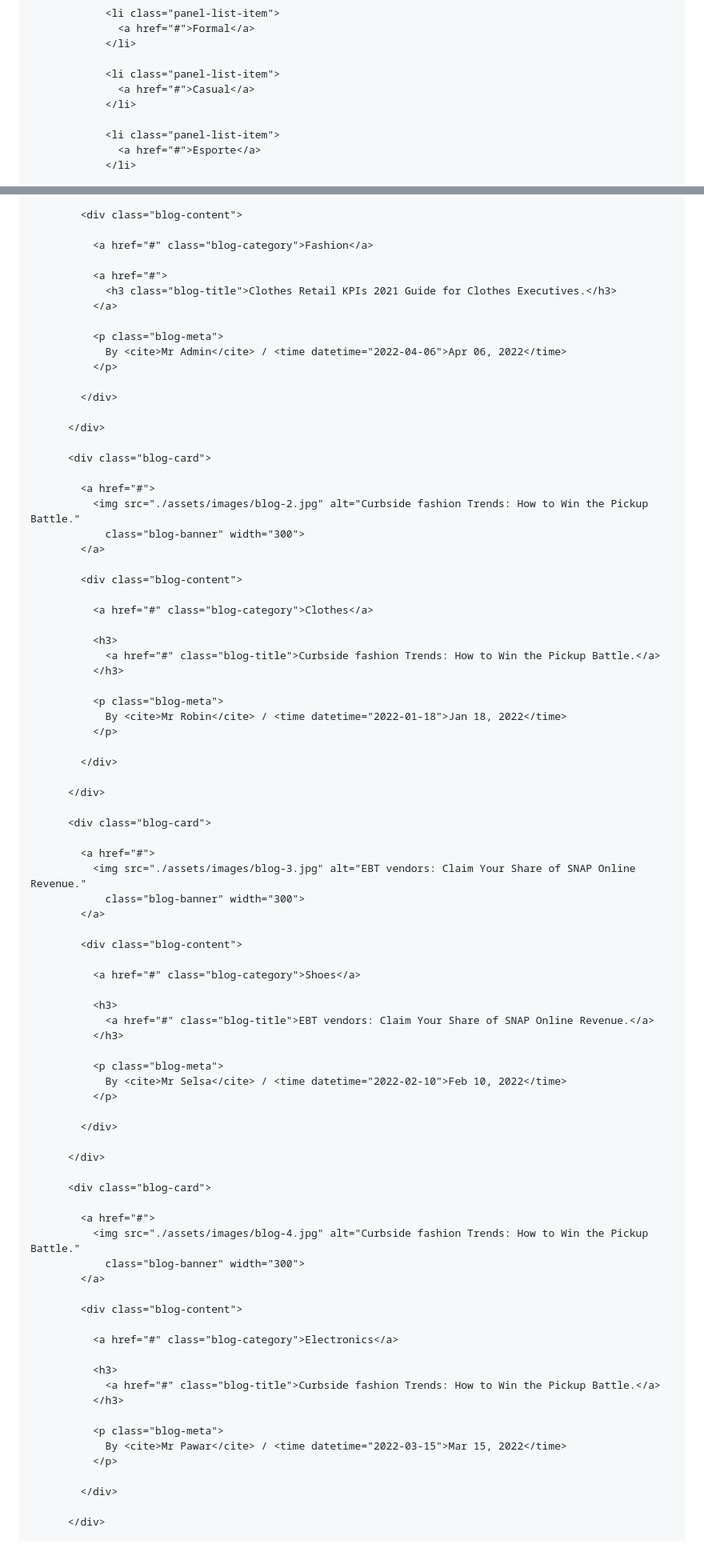
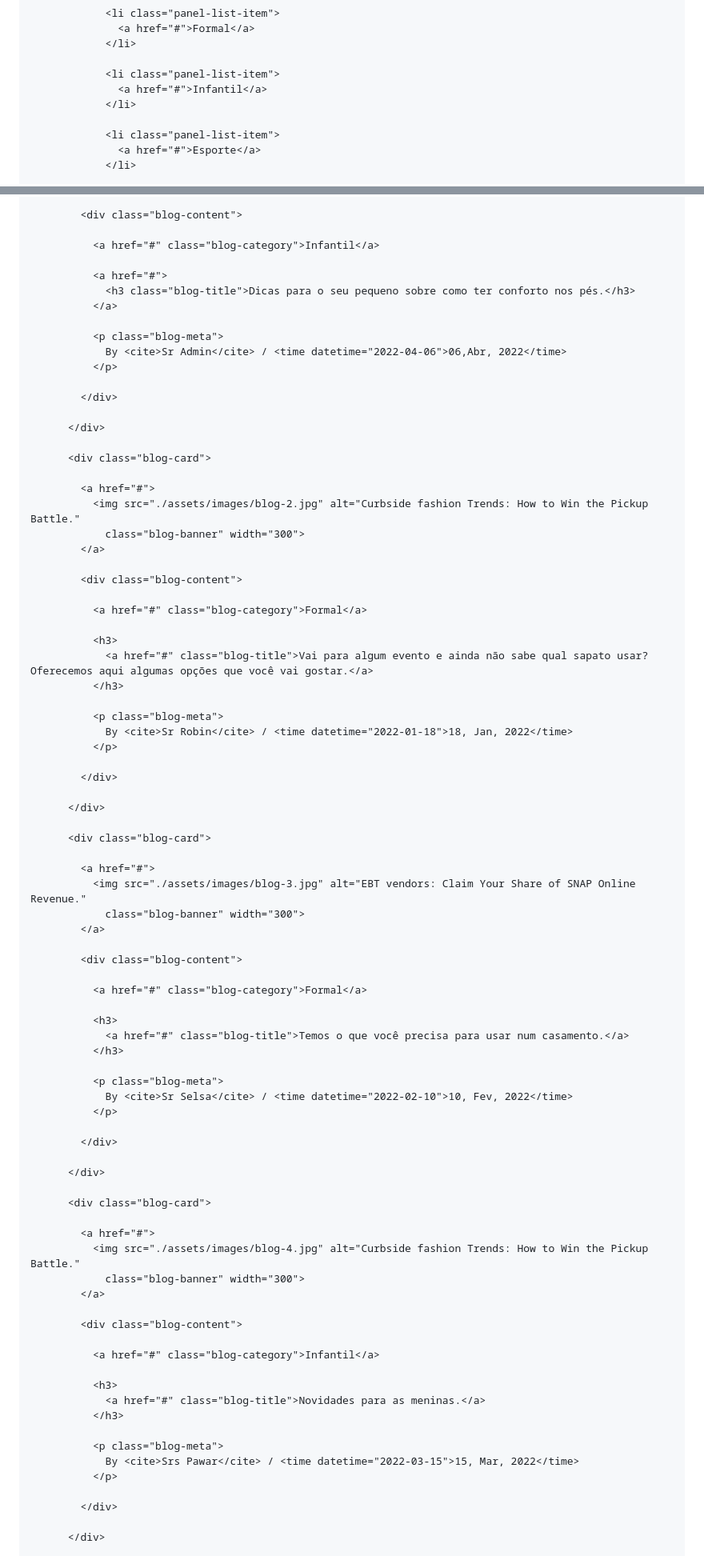
Before and after one commit to Pedro1dog/Meus-calcados, a Markdown page: README.md, 2 parts joined by grey strips. Shown at 80% size. Drawn GitHub-style.

```diff
--- a/README.md
+++ b/README.md
@@ -285,7 +285,7 @@
                 </li>
 
                 <li class="panel-list-item">
-                  <a href="#">Casual</a>
+                  <a href="#">Infantil</a>
                 </li>
 
                 <li class="panel-list-item">
@@ -3189,14 +3187,14 @@
 
             <div class="blog-content">
 
-              <a href="#" class="blog-category">Fashion</a>
+              <a href="#" class="blog-category">Infantil</a>
 
               <a href="#">
-                <h3 class="blog-title">Clothes Retail KPIs 2021 Guide for Clothes Executives.</h3>
+                <h3 class="blog-title">Dicas para o seu pequeno sobre como ter conforto nos pés.</h3>
               </a>
 
               <p class="blog-meta">
-                By <cite>Mr Admin</cite> / <time datetime="2022-04-06">Apr 06, 2022</time>
+                By <cite>Sr Admin</cite> / <time datetime="2022-04-06">06,Abr, 2022</time>
               </p>
 
             </div>
@@ -3212,14 +3210,14 @@
 
             <div class="blog-content">
 
-              <a href="#" class="blog-category">Clothes</a>
+              <a href="#" class="blog-category">Formal</a>
 
               <h3>
-                <a href="#" class="blog-title">Curbside fashion Trends: How to Win the Pickup Battle.</a>
+                <a href="#" class="blog-title">Vai para algum evento e ainda não sabe qual sapato usar? Oferecemos aqui algumas opções que você vai gostar.</a>
               </h3>
 
               <p class="blog-meta">
-                By <cite>Mr Robin</cite> / <time datetime="2022-01-18">Jan 18, 2022</time>
+                By <cite>Sr Robin</cite> / <time datetime="2022-01-18">18, Jan, 2022</time>
               </p>
 
             </div>
@@ -3235,14 +3233,14 @@
 
             <div class="blog-content">
 
-              <a href="#" class="blog-category">Shoes</a>
+              <a href="#" class="blog-category">Formal</a>
 
               <h3>
-                <a href="#" class="blog-title">EBT vendors: Claim Your Share of SNAP Online Revenue.</a>
+                <a href="#" class="blog-title">Temos o que você precisa para usar num casamento.</a>
               </h3>
 
               <p class="blog-meta">
-                By <cite>Mr Selsa</cite> / <time datetime="2022-02-10">Feb 10, 2022</time>
+                By <cite>Sr Selsa</cite> / <time datetime="2022-02-10">10, Fev, 2022</time>
               </p>
 
             </div>
@@ -3258,14 +3256,14 @@
 
             <div class="blog-content">
 
-              <a href="#" class="blog-category">Electronics</a>
+              <a href="#" class="blog-category">Infantil</a>
 
               <h3>
-                <a href="#" class="blog-title">Curbside fashion Trends: How to Win the Pickup Battle.</a>
+                <a href="#" class="blog-title">Novidades para as meninas.</a>
               </h3>
 
               <p class="blog-meta">
-                By <cite>Mr Pawar</cite> / <time datetime="2022-03-15">Mar 15, 2022</time>
+                By <cite>Srs Pawar</cite> / <time datetime="2022-03-15">15, Mar, 2022</time>
               </p>
 
             </div>
```
Also changed, not shown: other parts of README.md (+21 -23 lines).
